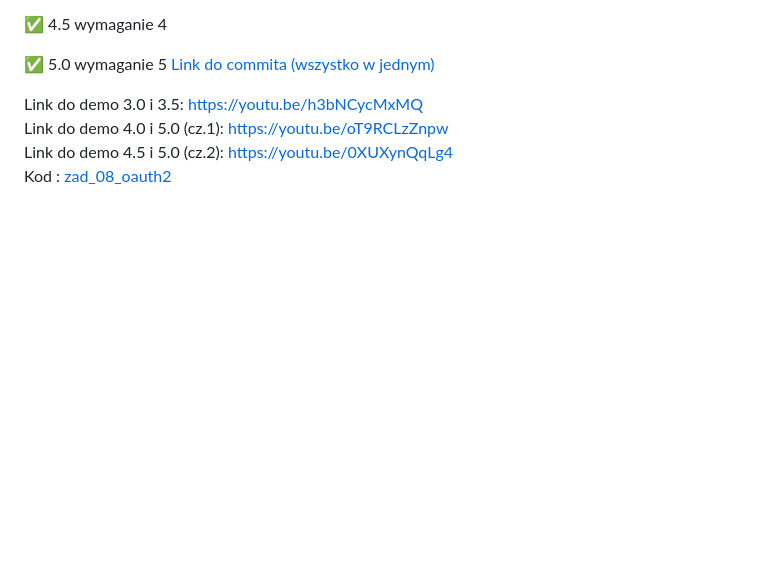
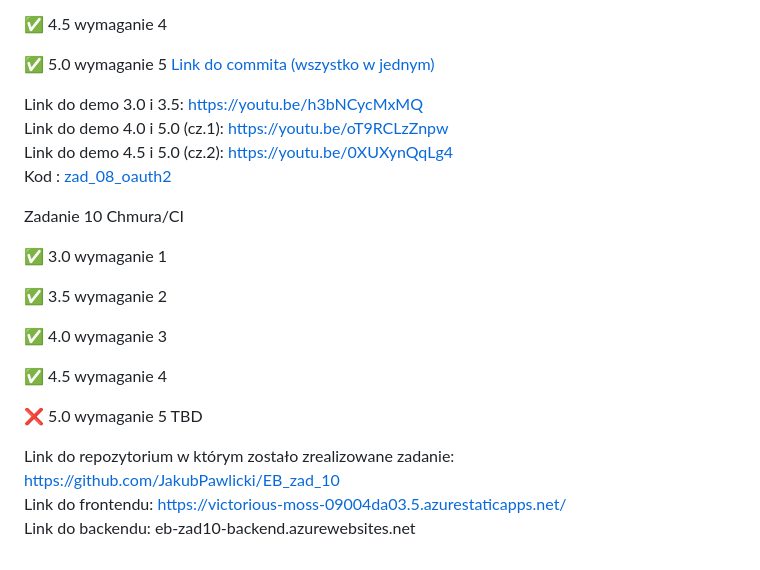
Before and after one commit to JakubPawlicki/E_Biznes_2023_24, a Markdown page: README.md, the part around the change. Drawn GitHub-style; blank space fills up the shorter version.

```diff
--- a/README.md
+++ b/README.md
@@ -111,3 +111,19 @@ Link do demo 3.0 i 3.5: https://youtu.be/h3bNCycMxMQ \
 Link do demo 4.0 i 5.0 (cz.1): https://youtu.be/oT9RCLzZnpw \
 Link do demo 4.5 i 5.0 (cz.2): https://youtu.be/0XUXynQqLg4 \
 Kod : [zad_08_oauth2](https://github.com/JakubPawlicki/E_Biznes_2023_24/tree/master/zad_08_oauth2)
+
+Zadanie 10 Chmura/CI
+
+✅ 3.0 wymaganie 1
+
+✅ 3.5 wymaganie 2
+
+✅ 4.0 wymaganie 3
+
+✅ 4.5 wymaganie 4
+
+❌ 5.0 wymaganie 5  TBD
+
+Link do repozytorium w którym zostało zrealizowane zadanie: https://github.com/JakubPawlicki/EB_zad_10 \
+Link do frontendu: https://victorious-moss-09004da03.5.azurestaticapps.net/ \
+Link do backendu: eb-zad10-backend.azurewebsites.net
```
